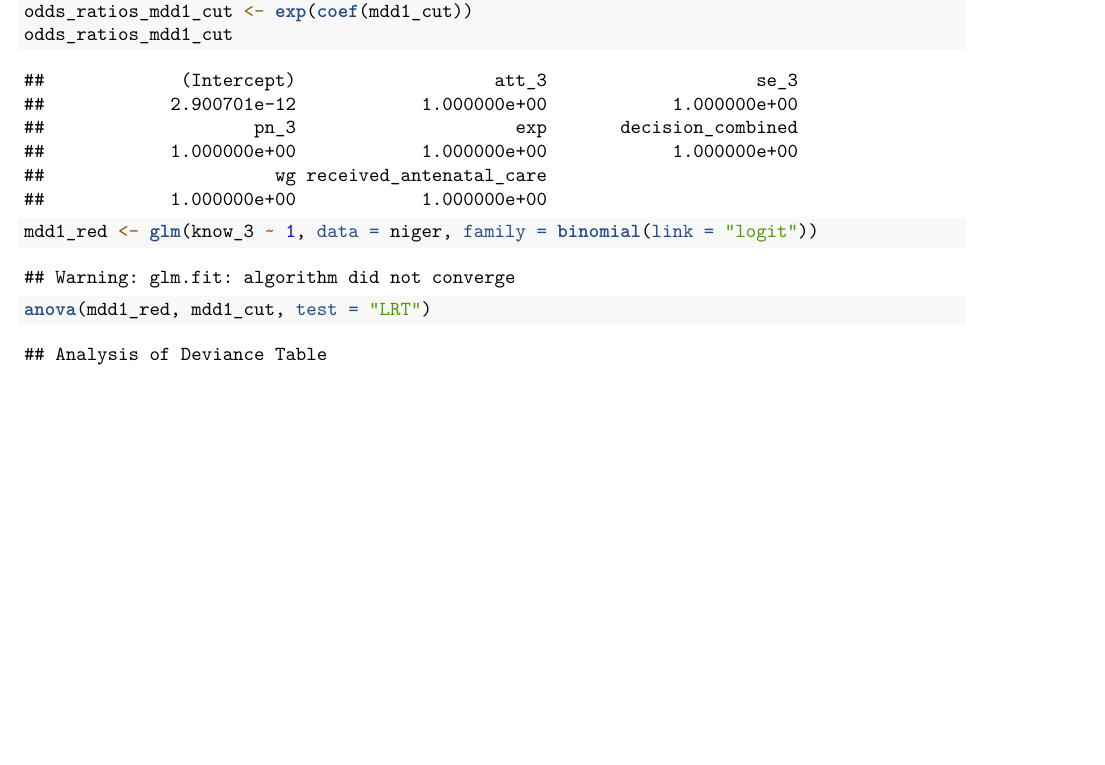
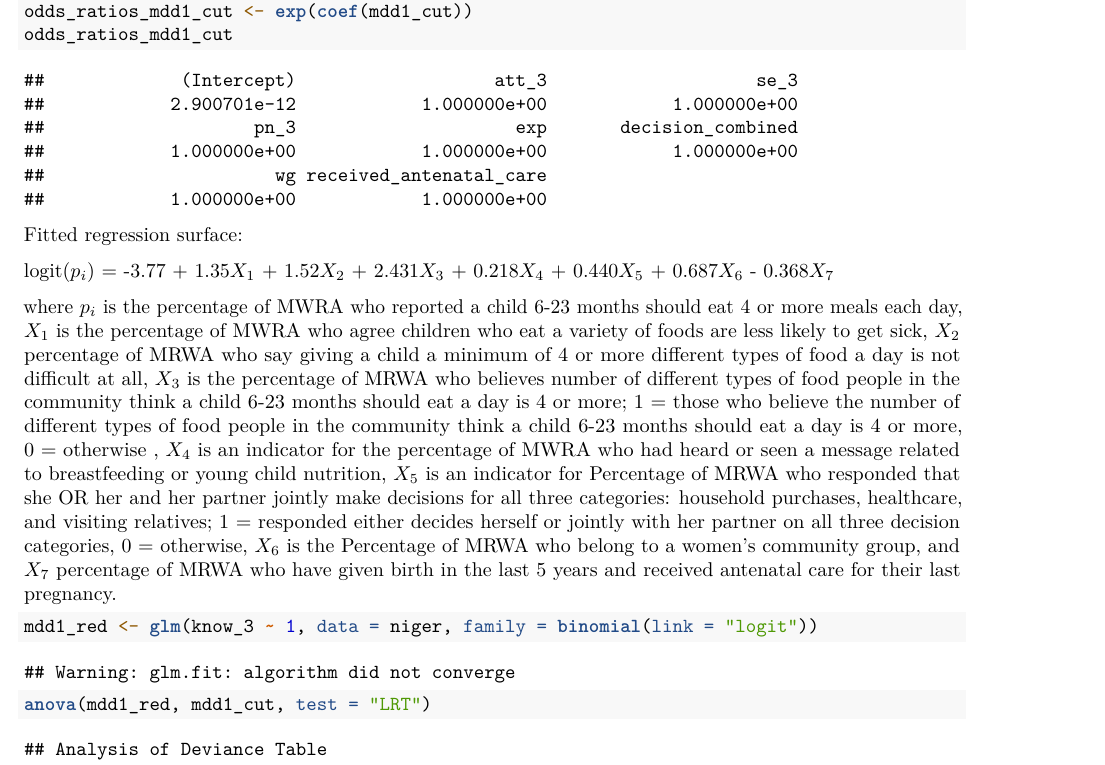
Before and after one commit to lisaml02/stat-615-finalproj, an R Markdown document (final_report.Rmd): part of page 59 of 70 before the commit and part of page 59 of 68 after it, cut so that both start at the same text, the shorter picture padded with empty space. Rendered offline with R 4.5, knitr and Pandoc, then LaTeX, with nearby package versions; some code elsewhere in the file could not run offline.

Commit message:
Update final_report.Rmd

````diff
--- a/final_report.Rmd
+++ b/final_report.Rmd
@@ -1189,6 +1189,14 @@ tidy(mdd1_cut, conf.int = TRUE)
 odds_ratios_mdd1_cut <- exp(coef(mdd1_cut))
 odds_ratios_mdd1_cut
 ```
+
+Fitted regression surface:
+
+logit($p_i$) = -3.77 + 1.35$X_1$ + 1.52$X_2$ + 2.431$X_3$ + 0.218$X_4$ + 0.440$X_5$ + 0.687$X_6$ - 0.368$X_7$
+
+where $p_i$ is the percentage of MWRA who reported a child 6-23 months should eat 4 or more meals each day, $X_1$ is the percentage of MWRA who agree children who eat a variety of foods are less likely to get sick, $X_2$ percentage of MRWA who say giving a child a minimum of 4 or more different types of food a day is not difficult at all, $X_3$ is the percentage of MRWA who believes number of different types of food people in the community think a child 6-23 months should eat a day is 4 or more; 1 = those who believe the number of different types of food people in the community think a child 6-23 months should eat a day is 4 or more, 0 = otherwise
+, $X_4$ is an indicator for the percentage of MWRA who had heard or seen a message related to breastfeeding or young child nutrition, $X_5$ is an indicator for Percentage of MRWA who responded that she OR her and her partner jointly make decisions for all three categories: household purchases, healthcare, and visiting relatives; 1 = responded either decides herself or jointly with her partner on all three decision categories, 0 = otherwise, $X_6$ is the Percentage of MRWA who belong to a women's community group, and $X_7$ percentage of MRWA who have given birth in the last 5 years and received antenatal care for their last pregnancy.
+
 ```{r overall associations mdd1}
 mdd1_red <- glm(know_3 ~ 1, data = niger, family = binomial(link = "logit"))
 anova(mdd1_red, mdd1_cut, test = "LRT")
````
